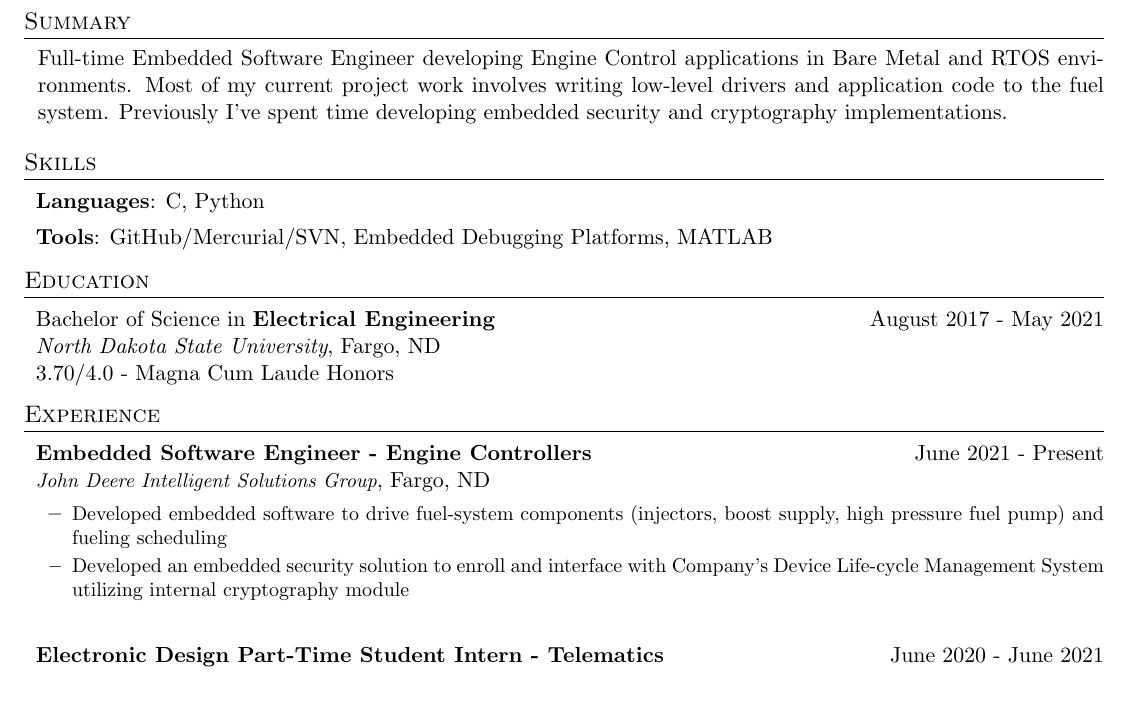
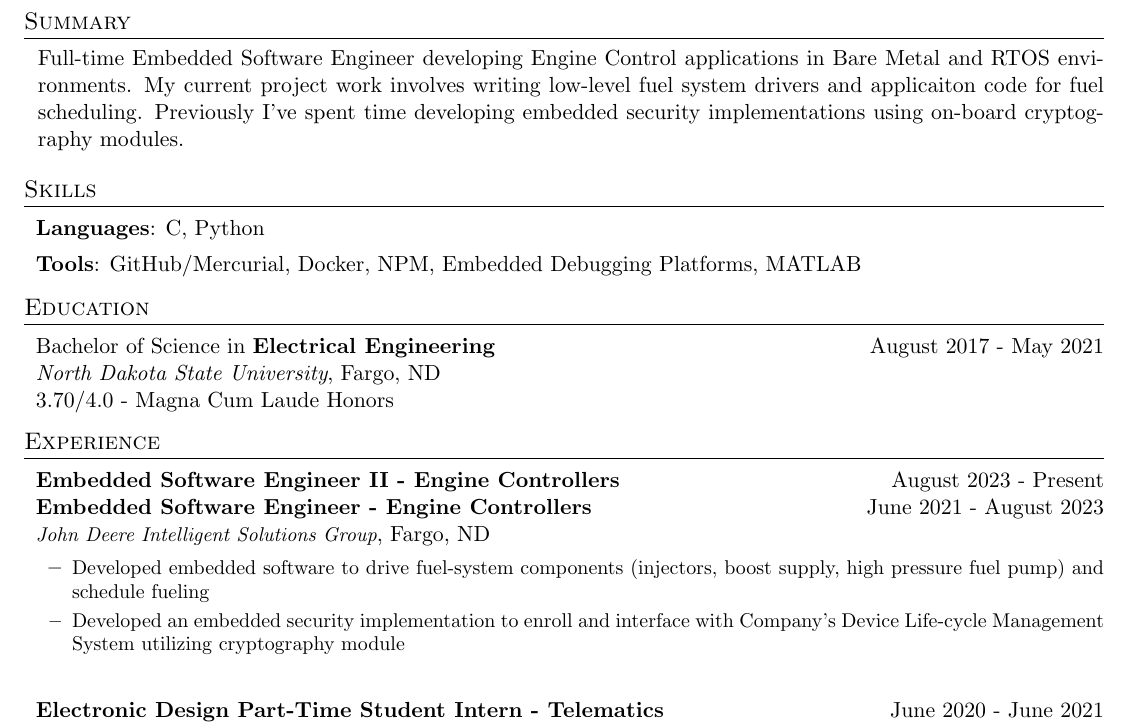
Before and after one commit to t6z/resume, a LaTeX CV (resume.tex): part of the page, cut so that both start at the same text, the shorter picture padded with empty space. Compiled offline with pdfLaTeX.

Commit message:
update resume

```diff
--- a/resume.tex
+++ b/resume.tex
@@ -92,6 +92,16 @@
     \textit{\small#3}, {#4}\\
   \end{tabular*}\vspace{-5pt}
 }
+% Job Heading (with promotion)
+\newcommand{\jobHeadingTwo}[6]{
+  \vspace{-1pt}
+  \item
+  \begin{tabular*}{1.0\textwidth}{l@{\extracolsep{\fill}}r@{}}
+    \normalsize{\textbf{#1}} & #2 \\
+    \normalsize{\textbf{#3}} & #4 \\
+    \textit{\small#5}, {#6}\\
+  \end{tabular*}\vspace{-5pt}
+}
 % Project Heading
 \newcommand{\projectHeading}[4]{
   \vspace{-1pt}
@@ -126,7 +136,7 @@
 \section{Summary}
 \sectionStart
   \summaryText
-    {Full-time Embedded Software Engineer developing Engine Control applications in Bare Metal and RTOS environments. Most of my current project work involves writing low-level drivers and application code to the fuel system. Previously I've spent time developing embedded security and cryptography implementations.}
+    {Full-time Embedded Software Engineer developing Engine Control applications in Bare Metal and RTOS environments. My current project work involves writing low-level fuel system drivers and applicaiton code for fuel scheduling. Previously I've spent time developing embedded security implementations using on-board cryptography modules.}
 \sectionEnd
 
 % #####################################################
@@ -139,9 +149,8 @@
     {C, Python}
   \skillItem
     {Tools}
-    {GitHub/Mercurial/SVN, Embedded Debugging Platforms, MATLAB}
+    {GitHub/Mercurial, Docker, NPM, Embedded Debugging Platforms, MATLAB}
 \sectionEnd
-
 
 % #####################################################
 % #                     EDUCATION                     #
@@ -162,16 +171,18 @@
 % #####################################################
 \section{Experience}
 \sectionStart
-  \jobHeading
+  \jobHeadingTwo
+    {Embedded Software Engineer II - Engine Controllers}
+    {August 2023 - Present}
     {Embedded Software Engineer - Engine Controllers}
-    {June 2021 - Present}
+    {June 2021 - August 2023}
     {John Deere Intelligent Solutions Group}
     {Fargo, ND}
   \listStart
     \bulletItem
-    {Developed embedded software to drive fuel-system components (injectors, boost supply, high pressure fuel pump) and fueling scheduling}
+	{Developed embedded software to drive fuel-system components (injectors, boost supply, high pressure fuel pump) and schedule fueling}
     \bulletItem
-    {Developed an embedded security solution to enroll and interface with Company's Device Life-cycle Management System utilizing internal cryptography module}
+    {Developed an embedded security implementation to enroll and interface with Company's Device Life-cycle Management System utilizing cryptography module}
   \listEnd
 \sectionEnd
 
```
Also changed, not shown: resume.pdf.
